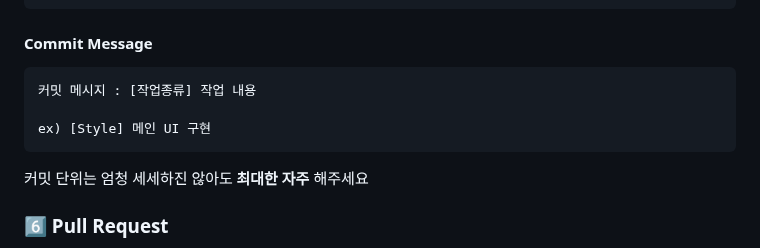
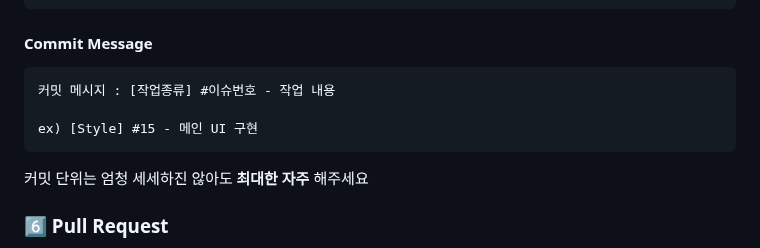
Before and after one commit to kgu-moneyplanet/moneyplanet-FE, a Markdown page: README.md, the part around the change. Drawn GitHub-style.

Commit message:
[Docs] Update README.md

````diff
--- a/README.md
+++ b/README.md
@@ -73,9 +73,9 @@ ex) feat/#12
 
 #### Commit Message
 ```
-커밋 메시지 : [작업종류] 작업 내용
+커밋 메시지 : [작업종류] #이슈번호 - 작업 내용
 
-ex) [Style] 메인 UI 구현
+ex) [Style] #15 - 메인 UI 구현
 ```
 
 커밋 단위는 엄청 세세하진 않아도 **최대한 자주** 해주세요
````
